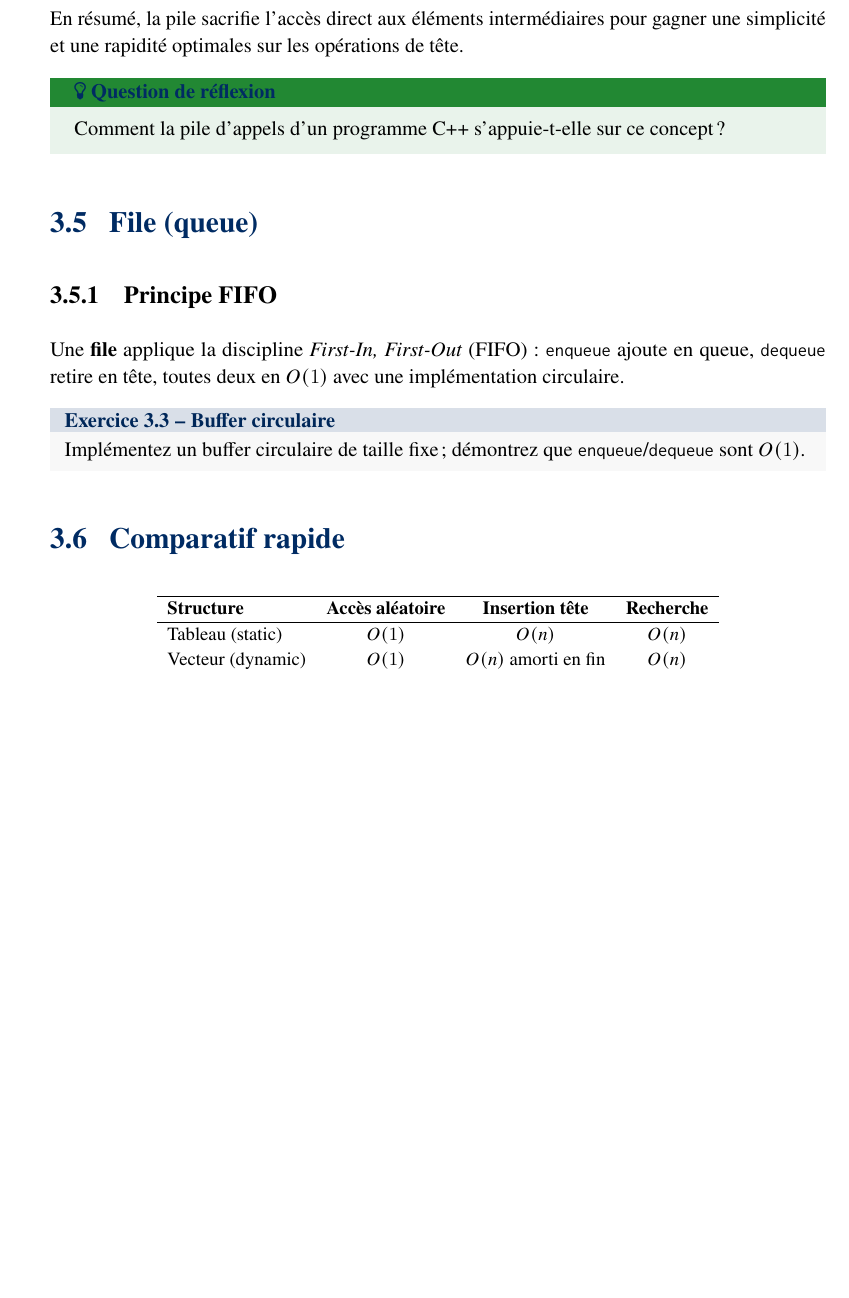
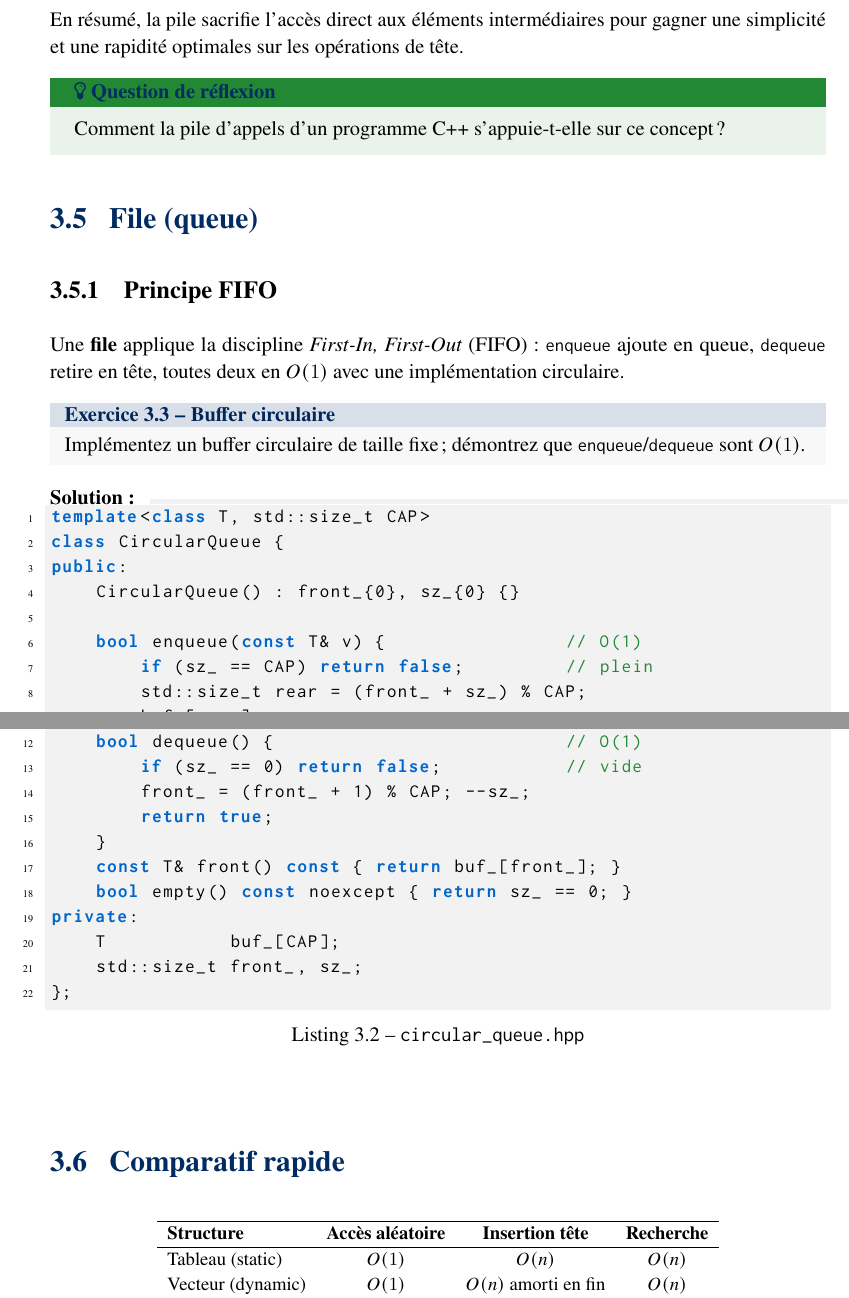
Before and after one commit to raantss18/Mon_livre_d_algo, a LaTeX book (main.tex, which reads parties/partI-fondations/ch03-structure/ch03.tex, preambule/packages.tex): part of page 23 of 25 before the commit and two parts of pages 21 and 22 of 25 after it, the two joined at a grey line, cut so that both start at the same text, the shorter picture padded with empty space. Compiled offline with pdfLaTeX.

```diff
--- a/parties/partI-fondations/ch03-structure/ch03.tex
+++ b/parties/partI-fondations/ch03-structure/ch03.tex
@@ -149,6 +149,32 @@
 \lstinline|enqueue|/\lstinline|dequeue| sont $O(1)$.
 \end{exercice}
 
+\paragraph{Solution : }
+\begin{lstlisting}[language=C++,caption={\texttt{circular\_queue.hpp}}]
+template<class T, std::size_t CAP>
+class CircularQueue {
+public:
+    CircularQueue() : front_{0}, sz_{0} {}
+
+    bool enqueue(const T& v) {                // O(1)
+        if (sz_ == CAP) return false;         // plein
+        std::size_t rear = (front_ + sz_) % CAP;
+        buf_[rear] = v; ++sz_;
+        return true;
+    }
+    bool dequeue() {                          // O(1)
+        if (sz_ == 0) return false;           // vide
+        front_ = (front_ + 1) % CAP; --sz_;
+        return true;
+    }
+    const T& front() const { return buf_[front_]; }
+    bool empty() const noexcept { return sz_ == 0; }
+private:
+    T           buf_[CAP];
+    std::size_t front_, sz_;
+};
+\end{lstlisting}
+
 % **********************************************************************
 \section{Comparatif rapide}
 
--- a/preambule/packages.tex
+++ b/preambule/packages.tex
@@ -109,7 +109,7 @@
 % ------------------------------------------------------------------
 % Réglages diverses utiles
 % ------------------------------------------------------------------
-\setcounter{tocdepth}{2}      % Jusqu'au niveau \section dans la TOC
+\setcounter{tocdepth}{1}      % Jusqu'au niveau \section dans la TOC
 \setlength{\parindent}{0pt}
 \setlength{\parskip}{0.6em}
 \renewcommand{\baselinestretch}{1.08}
```
Also changed, not shown: main.pdf, 5 other files.
